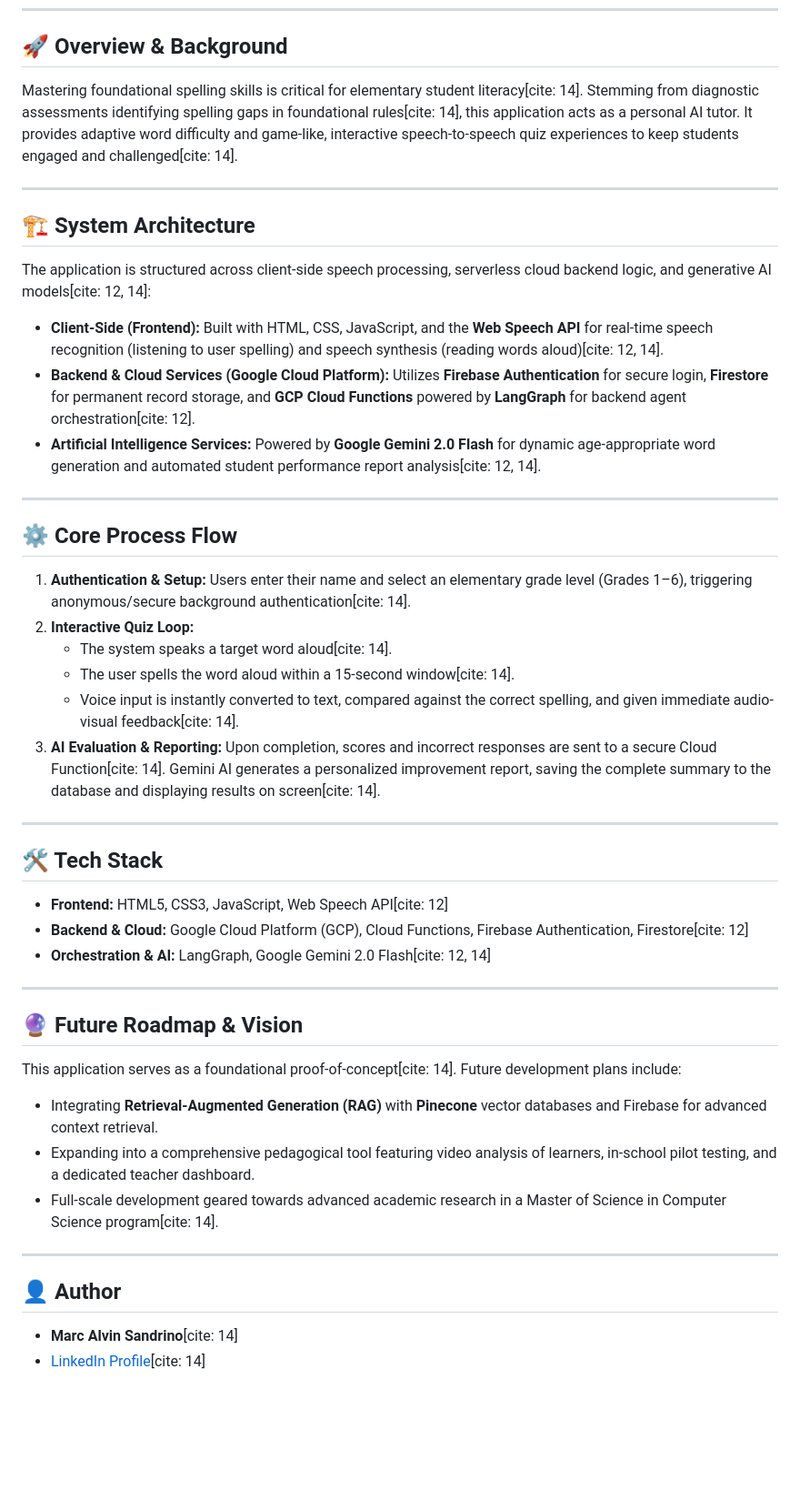
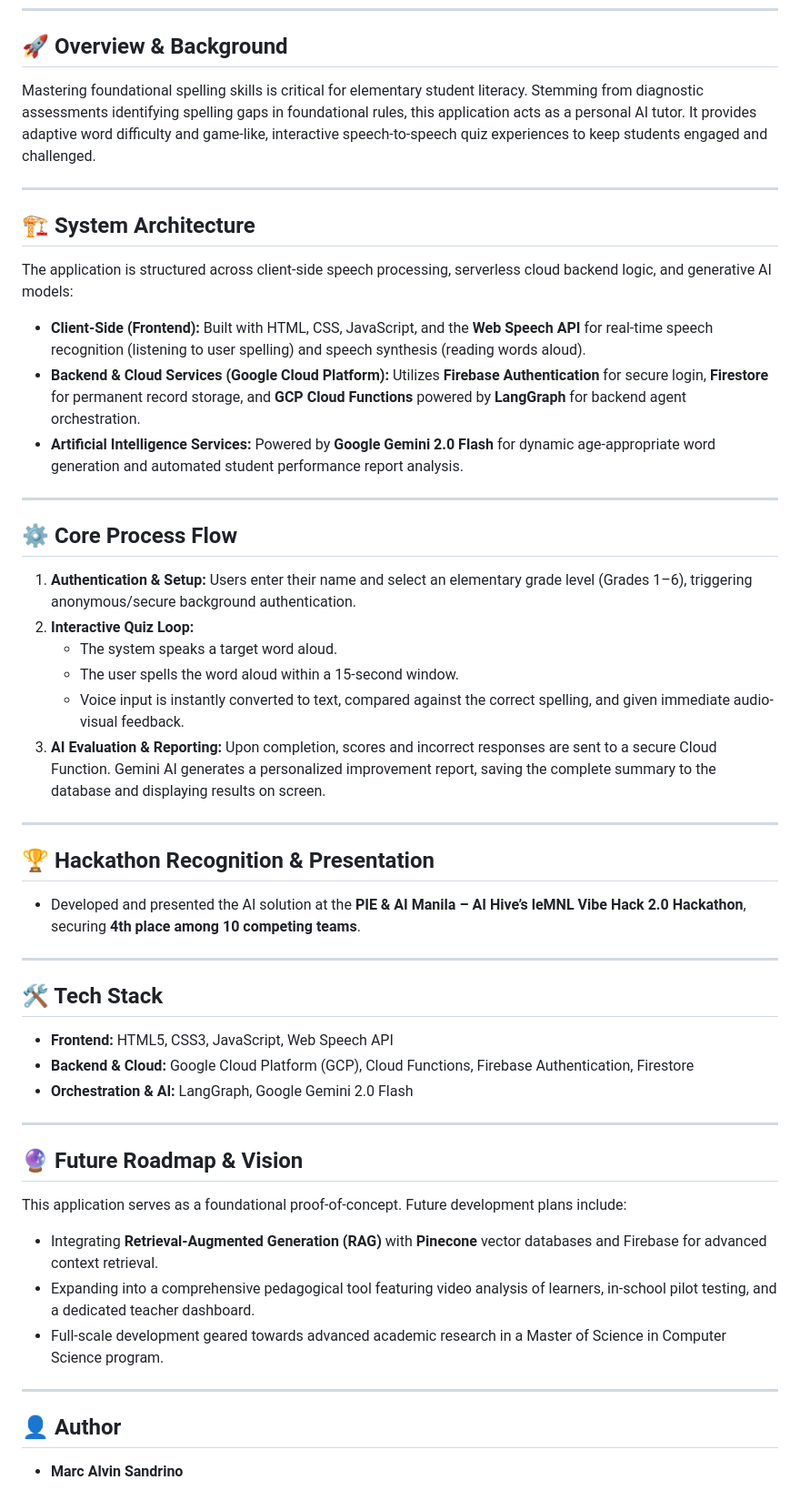
Before and after one commit to CardinalSeen/SpellAppA2A-Final, a Markdown page: README.md, the part around the change. Shown at 91% size. GitHub-like rendering; blank space fills up the shorter version.

Commit message:
Refactor README for clarity and readability
Removed unnecessary citations and HTML entities for clarity.

```diff
--- a/README.md
+++ b/README.md
@@ -6,49 +6,54 @@ A web-based interactive spelling application designed for elementary students (G
 
 ## 🚀 Overview & Background
 
-Mastering foundational spelling skills is critical for elementary student literacy[cite: 14]. Stemming from diagnostic assessments identifying spelling gaps in foundational rules[cite: 14], this application acts as a personal AI tutor. It provides adaptive word difficulty and game-like, interactive speech-to-speech quiz experiences to keep students engaged and challenged[cite: 14].
+Mastering foundational spelling skills is critical for elementary student literacy. Stemming from diagnostic assessments identifying spelling gaps in foundational rules, this application acts as a personal AI tutor. It provides adaptive word difficulty and game-like, interactive speech-to-speech quiz experiences to keep students engaged and challenged.
 
 ---
 
 ## 🏗️ System Architecture
 
-The application is structured across client-side speech processing, serverless cloud backend logic, and generative AI models[cite: 12, 14]:
+The application is structured across client-side speech processing, serverless cloud backend logic, and generative AI models:
 
-* **Client-Side (Frontend):** Built with HTML, CSS, JavaScript, and the **Web Speech API** for real-time speech recognition (listening to user spelling) and speech synthesis (reading words aloud)[cite: 12, 14].
-* **Backend & Cloud Services (Google Cloud Platform):** Utilizes **Firebase Authentication** for secure login, **Firestore** for permanent record storage, and **GCP Cloud Functions** powered by **LangGraph** for backend agent orchestration[cite: 12].
-* **Artificial Intelligence Services:** Powered by **Google Gemini 2.0 Flash** for dynamic age-appropriate word generation and automated student performance report analysis[cite: 12, 14].
+* **Client-Side (Frontend):** Built with HTML, CSS, JavaScript, and the **Web Speech API** for real-time speech recognition (listening to user spelling) and speech synthesis (reading words aloud).
+* **Backend & Cloud Services (Google Cloud Platform):** Utilizes **Firebase Authentication** for secure login, **Firestore** for permanent record storage, and **GCP Cloud Functions** powered by **LangGraph** for backend agent orchestration.
+* **Artificial Intelligence Services:** Powered by **Google Gemini 2.0 Flash** for dynamic age-appropriate word generation and automated student performance report analysis.
 
 ---
 
 ## ⚙️ Core Process Flow
 
-1. **Authentication & Setup:** Users enter their name and select an elementary grade level (Grades 1–6), triggering anonymous/secure background authentication[cite: 14].
+1. **Authentication & Setup:** Users enter their name and select an elementary grade level (Grades 1–6), triggering anonymous/secure background authentication.
 2. **Interactive Quiz Loop:**
-   * The system speaks a target word aloud[cite: 14].
-   * The user spells the word aloud within a 15-second window[cite: 14].
-   * Voice input is instantly converted to text, compared against the correct spelling, and given immediate audio-visual feedback[cite: 14].
-3. **AI Evaluation & Reporting:** Upon completion, scores and incorrect responses are sent to a secure Cloud Function[cite: 14]. Gemini AI generates a personalized improvement report, saving the complete summary to the database and displaying results on screen[cite: 14].
+   * The system speaks a target word aloud.
+   * The user spells the word aloud within a 15-second window.
+   * Voice input is instantly converted to text, compared against the correct spelling, and given immediate audio-visual feedback.
+3. **AI Evaluation & Reporting:** Upon completion, scores and incorrect responses are sent to a secure Cloud Function. Gemini AI generates a personalized improvement report, saving the complete summary to the database and displaying results on screen.
+
+---
+
+## 🏆 Hackathon Recognition & Presentation
+
+* Developed and presented the AI solution at the **PIE & AI Manila – AI Hive’s leMNL Vibe Hack 2.0 Hackathon**, securing **4th place among 10 competing teams**.
 
 ---
 
 ## 🛠️ Tech Stack
 
-* **Frontend:** HTML5, CSS3, JavaScript, Web Speech API[cite: 12]
-* **Backend & Cloud:** Google Cloud Platform (GCP), Cloud Functions, Firebase Authentication, Firestore[cite: 12]
-* **Orchestration & AI:** LangGraph, Google Gemini 2.0 Flash[cite: 12, 14]
+* **Frontend:** HTML5, CSS3, JavaScript, Web Speech API
+* **Backend & Cloud:** Google Cloud Platform (GCP), Cloud Functions, Firebase Authentication, Firestore
+* **Orchestration & AI:** LangGraph, Google Gemini 2.0 Flash
 
 ---
 
 ## 🔮 Future Roadmap & Vision
 
-This application serves as a foundational proof-of-concept[cite: 14]. Future development plans include:
+This application serves as a foundational proof-of-concept. Future development plans include:
 * Integrating **Retrieval-Augmented Generation (RAG)** with **Pinecone** vector databases and Firebase for advanced context retrieval.
 * Expanding into a comprehensive pedagogical tool featuring video analysis of learners, in-school pilot testing, and a dedicated teacher dashboard.
-* Full-scale development geared towards advanced academic research in a Master of Science in Computer Science program[cite: 14].
+* Full-scale development geared towards advanced academic research in a Master of Science in Computer Science program.
 
 ---
 
 ## 👤 Author
 
-* **Marc Alvin Sandrino**[cite: 14]
-* [LinkedIn Profile](https://linkedin.com)[cite: 14]
+* **Marc Alvin Sandrino**
```
